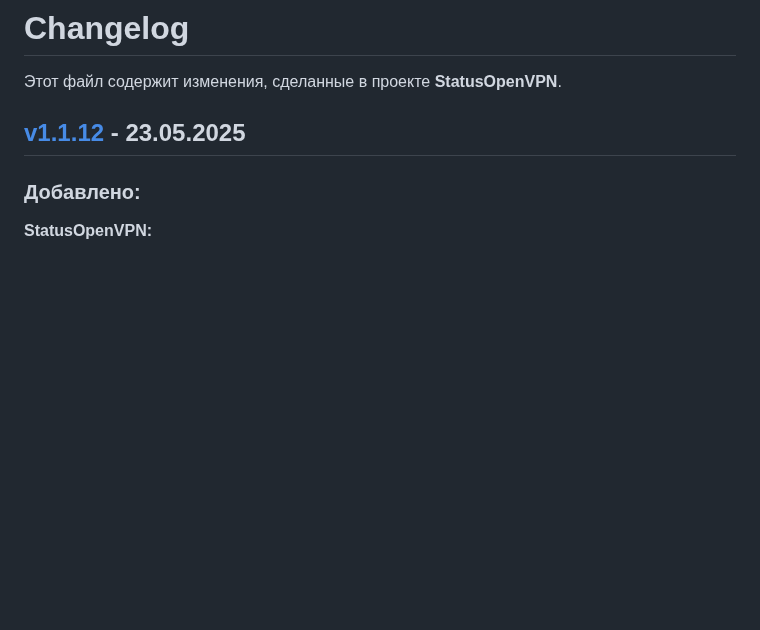
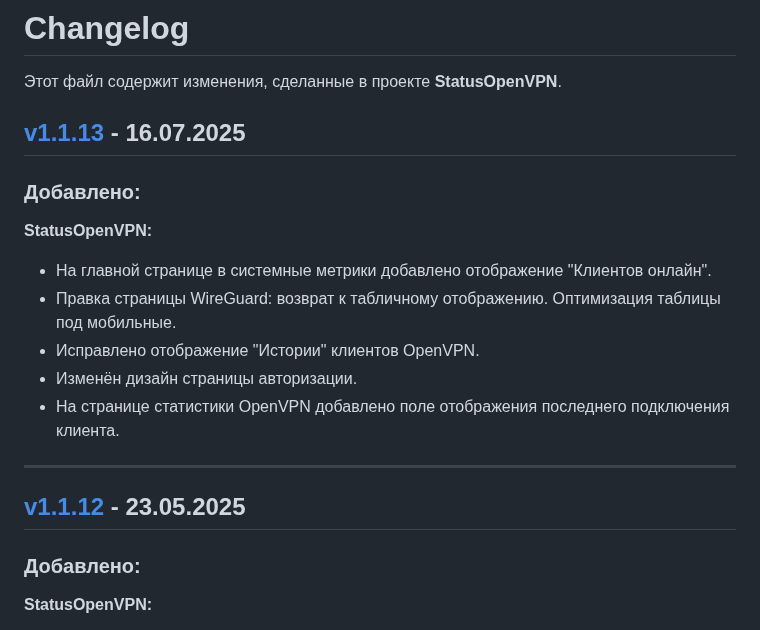
Before and after one commit to TheMurmabis/StatusOpenVPN, a Markdown page: CHANGELOG.md, the part around the change. GitHub-like rendering; blank space fills up the shorter version.

```diff
--- a/CHANGELOG.md
+++ b/CHANGELOG.md
@@ -1,6 +1,19 @@
 # Changelog
 
 Этот файл содержит изменения, сделанные в проекте **StatusOpenVPN**.
+
+## [v1.1.13](https://github.com/TheMurmabis/StatusOpenVPN/releases/tag/v1.1.13) - 16.07.2025
+
+### Добавлено:
+
+**StatusOpenVPN:**
+- На главной странице в системные метрики добавлено отображение "Клиентов онлайн".
+- Правка страницы WireGuard: возврат к табличному отображению. Оптимизация таблицы под мобильные.
+- Исправлено отображение "Истории" клиентов OpenVPN.
+- Изменён дизайн страницы авторизации.
+- На странице статистики OpenVPN добавлено поле отображения последнего подключения клиента.
+
+---
 
 ## [v1.1.12](https://github.com/TheMurmabis/StatusOpenVPN/releases/tag/v1.1.12) - 23.05.2025
 
```
